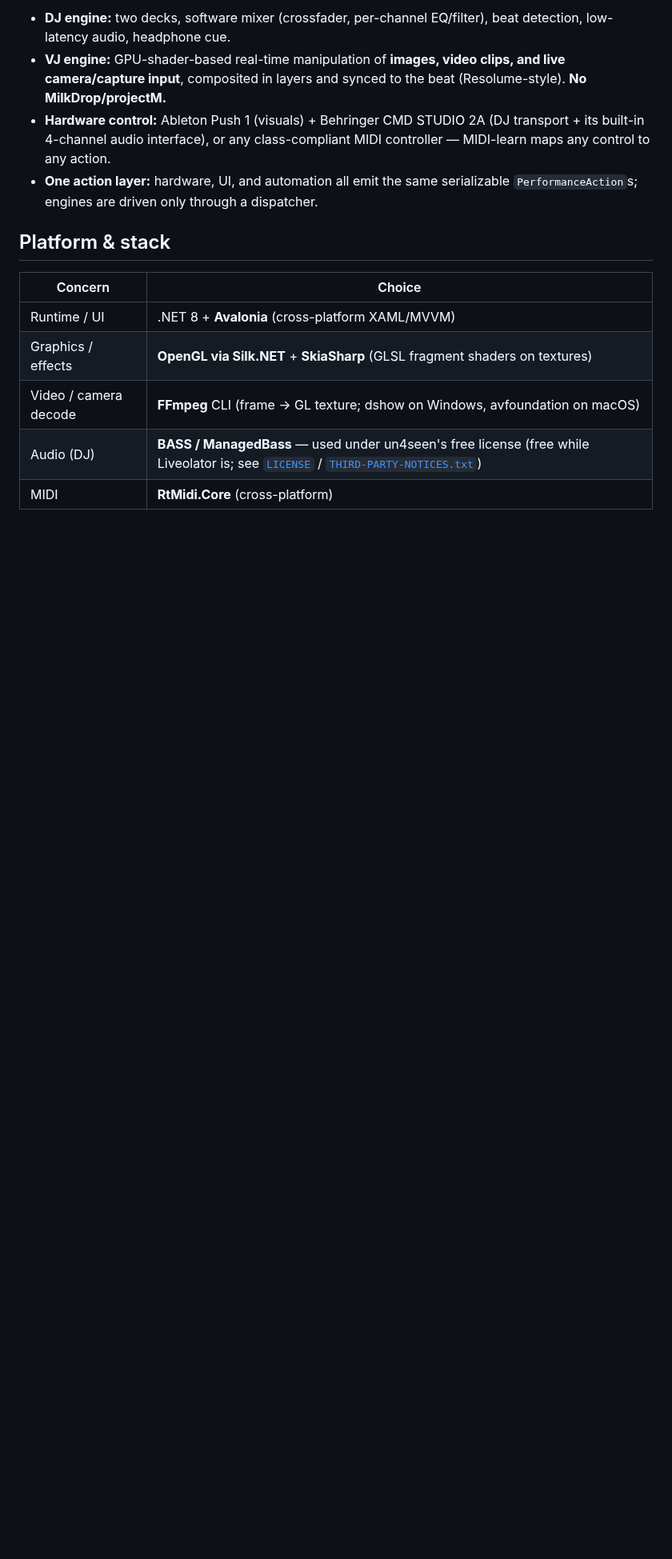
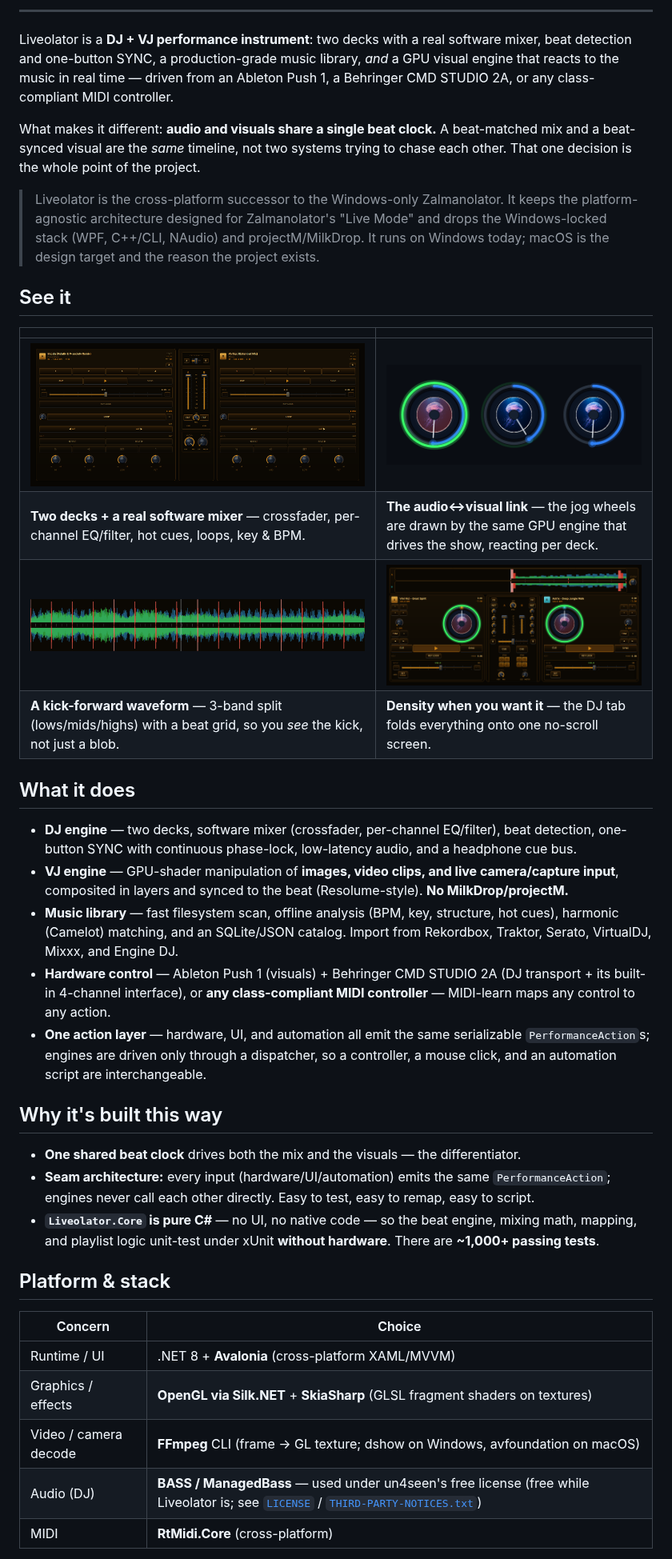
Before and after one commit to zalmanimrecords-stack/DJliveolator, a Markdown page: README.md, the part around one of its changes. Shown at 80% size. Rendered like a GitHub page; pictures changed too: docs/media/console.png (added), docs/media/dj.png (added), docs/media/jog-visuals.png (added); blank space fills up the shorter version.

```diff
--- a/README.md
+++ b/README.md
@@ -13,14 +19,57 @@ real-time, beat-synced visual engine.
 
-- **DJ engine:** two decks, software mixer (crossfader, per-channel EQ/filter), beat
-  detection, low-latency audio, headphone cue.
-- **VJ engine:** GPU-shader-based real-time manipulation of **images, video clips, and
-  live camera/capture input**, composited in layers and synced to the beat
+---
+
+Liveolator is a **DJ + VJ performance instrument**: two decks with a real software
+mixer, beat detection and one-button SYNC, a production-grade music library, *and* a
+GPU visual engine that reacts to the music in real time — driven from an Ableton
+Push 1, a Behringer CMD STUDIO 2A, or any class-compliant MIDI controller.
+
+What makes it different: **audio and visuals share a single beat clock.** A
+beat-matched mix and a beat-synced visual are the *same* timeline, not two systems
+trying to chase each other. That one decision is the whole point of the project.
+
+> Liveolator is the cross-platform successor to the Windows-only Zalmanolator. It
+> keeps the platform-agnostic architecture designed for Zalmanolator's "Live Mode"
+> and drops the Windows-locked stack (WPF, C++/CLI, NAudio) and projectM/MilkDrop.
+> It runs on Windows today; macOS is the design target and the reason the project
+> exists.
+
+## See it
+
+|  |  |
+|---|---|
+| <img src="docs/media/console.png" alt="Two-deck DJ console with crossfader, per-channel EQ and filter, hot cues, loops, and key/BPM readouts"> | <img src="docs/media/jog-visuals.png" alt="Jog wheels rendered by the GPU visual engine, reacting to each deck in real time"> |
+| **Two decks + a real software mixer** — crossfader, per-channel EQ/filter, hot cues, loops, key & BPM. | **The audio↔visual link** — the jog wheels are drawn by the same GPU engine that drives the show, reacting per deck. |
+| <img src="docs/media/waveform.png" alt="Three-band, kick-forward waveform with beat grid markers"> | <img src="docs/media/dj.png" alt="The DJ tab: a denser, single-screen deck-and-mixer layout"> |
+| **A kick-forward waveform** — 3-band split (lows/mids/highs) with a beat grid, so you *see* the kick, not just a blob. | **Density when you want it** — the DJ tab folds everything onto one no-scroll screen. |
+
+## What it does
+
+- **DJ engine** — two decks, software mixer (crossfader, per-channel EQ/filter),
+  beat detection, one-button SYNC with continuous phase-lock, low-latency audio,
+  and a headphone cue bus.
+- **VJ engine** — GPU-shader manipulation of **images, video clips, and live
+  camera/capture input**, composited in layers and synced to the beat
   (Resolume-style). **No MilkDrop/projectM.**
-- **Hardware control:** Ableton Push 1 (visuals) + Behringer CMD STUDIO 2A (DJ
-  transport + its built-in 4-channel audio interface), or any class-compliant
-  MIDI controller — MIDI-learn maps any control to any action.
-- **One action layer:** hardware, UI, and automation all emit the same serializable
-  `PerformanceAction`s; engines are driven only through a dispatcher.
+- **Music library** — fast filesystem scan, offline analysis (BPM, key, structure,
+  hot cues), harmonic (Camelot) matching, and an SQLite/JSON catalog. Import from
+  Rekordbox, Traktor, Serato, VirtualDJ, Mixxx, and Engine DJ.
+- **Hardware control** — Ableton Push 1 (visuals) + Behringer CMD STUDIO 2A (DJ
+  transport + its built-in 4-channel interface), or **any class-compliant MIDI
+  controller** — MIDI-learn maps any control to any action.
+- **One action layer** — hardware, UI, and automation all emit the same
+  serializable `PerformanceAction`s; engines are driven only through a dispatcher,
+  so a controller, a mouse click, and an automation script are interchangeable.
+
+## Why it's built this way
+
+- **One shared beat clock** drives both the mix and the visuals — the differentiator.
+- **Seam architecture:** every input (hardware/UI/automation) emits the same
+  `PerformanceAction`; engines never call each other directly. Easy to test, easy
+  to remap, easy to script.
+- **`Liveolator.Core` is pure C#** — no UI, no native code — so the beat engine,
+  mixing math, mapping, and playlist logic unit-test under xUnit **without
+  hardware**. There are **~1,000+ passing tests**.
 
 ## Platform & stack
 
```
Also changed, not shown: other parts of README.md (+64 -45 lines), .github/PULL_REQUEST_TEMPLATE.md (added, +20 -0 lines), CODE_OF_CONDUCT.md (added, +65 -0 lines), CONTRIBUTING.md (+64 -22 lines), SECURITY.md (added, +30 -0 lines), docs/media/live-console.png (added), 3 other files.
